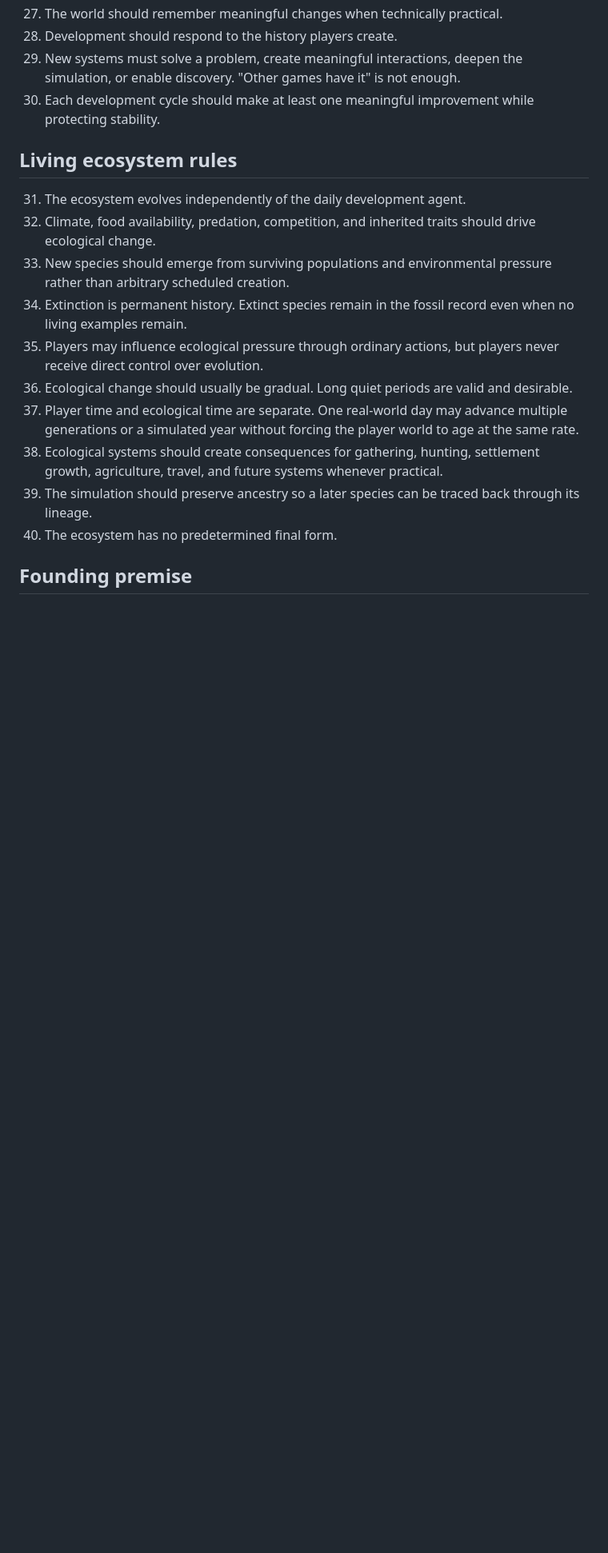
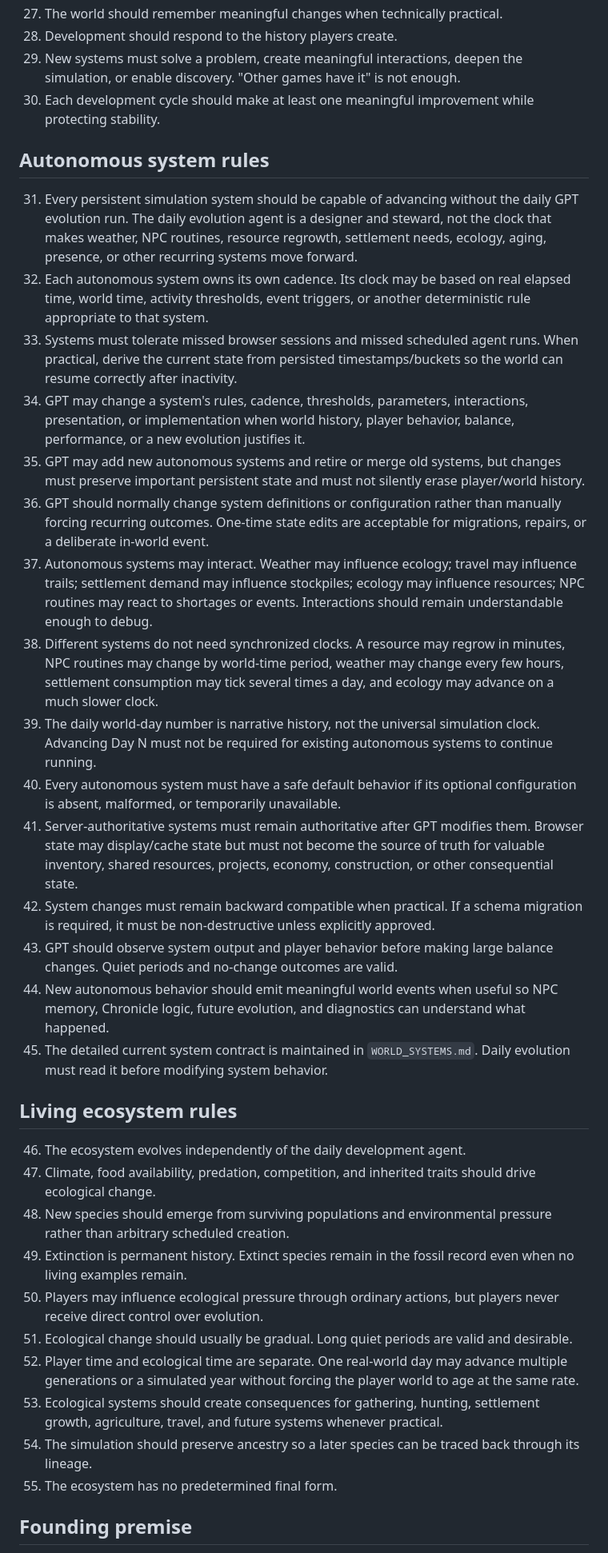
Before and after one commit to EMSCodeSim/GPTWorld, a Markdown page: WORLD_RULES.md, the part around one of its changes. Shown at 80% size. Rendered like a GitHub page; blank space fills up the shorter version.

Commit message:
Make world systems autonomous and GPT-adjustable

```diff
--- a/WORLD_RULES.md
+++ b/WORLD_RULES.md
@@ -38,18 +38,36 @@ GPTWorld is a living, persistent-world experiment. It begins small and evolves o
 29. New systems must solve a problem, create meaningful interactions, deepen the simulation, or enable discovery. "Other games have it" is not enough.
 30. Each development cycle should make at least one meaningful improvement while protecting stability.
 
+## Autonomous system rules
+
+31. Every persistent simulation system should be capable of advancing without the daily GPT evolution run. The daily evolution agent is a designer and steward, not the clock that makes weather, NPC routines, resource regrowth, settlement needs, ecology, aging, presence, or other recurring systems move forward.
+32. Each autonomous system owns its own cadence. Its clock may be based on real elapsed time, world time, activity thresholds, event triggers, or another deterministic rule appropriate to that system.
+33. Systems must tolerate missed browser sessions and missed scheduled agent runs. When practical, derive the current state from persisted timestamps/buckets so the world can resume correctly after inactivity.
+34. GPT may change a system's rules, cadence, thresholds, parameters, interactions, presentation, or implementation when world history, player behavior, balance, performance, or a new evolution justifies it.
+35. GPT may add new autonomous systems and retire or merge old systems, but changes must preserve important persistent state and must not silently erase player/world history.
+36. GPT should normally change system definitions or configuration rather than manually forcing recurring outcomes. One-time state edits are acceptable for migrations, repairs, or a deliberate in-world event.
+37. Autonomous systems may interact. Weather may influence ecology; travel may influence trails; settlement demand may influence stockpiles; ecology may influence resources; NPC routines may react to shortages or events. Interactions should remain understandable enough to debug.
+38. Different systems do not need synchronized clocks. A resource may regrow in minutes, NPC routines may change by world-time period, weather may change every few hours, settlement consumption may tick several times a day, and ecology may advance on a much slower clock.
+39. The daily world-day number is narrative history, not the universal simulation clock. Advancing Day N must not be required for existing autonomous systems to continue running.
+40. Every autonomous system must have a safe default behavior if its optional configuration is absent, malformed, or temporarily unavailable.
+41. Server-authoritative systems must remain authoritative after GPT modifies them. Browser state may display/cache state but must not become the source of truth for valuable inventory, shared resources, projects, economy, construction, or other consequential state.
+42. System changes must remain backward compatible when practical. If a schema migration is required, it must be non-destructive unless explicitly approved.
+43. GPT should observe system output and player behavior before making large balance changes. Quiet periods and no-change outcomes are valid.
+44. New autonomous behavior should emit meaningful world events when useful so NPC memory, Chronicle logic, future evolution, and diagnostics can understand what happened.
+45. The detailed current system contract is maintained in `WORLD_SYSTEMS.md`. Daily evolution must read it before modifying system behavior.
+
 ## Living ecosystem rules
 
-31. The ecosystem evolves independently of the daily development agent.
-32. Climate, food availability, predation, competition, and inherited traits should drive ecological change.
-33. New species should emerge from surviving populations and environmental pressure rather than arbitrary scheduled creation.
-34. Extinction is permanent history. Extinct species remain in the fossil record even when no living examples remain.
-35. Players may influence ecological pressure through ordinary actions, but players never receive direct control over evolution.
-36. Ecological change should usually be gradual. Long quiet periods are valid and desirable.
-37. Player time and ecological time are separate. One real-world day may advance multiple generations or a simulated year without forcing the player world to age at the same rate.
-38. Ecological systems should create consequences for gathering, hunting, settlement growth, agriculture, travel, and future systems whenever practical.
-39. The simulation should preserve ancestry so a later species can be traced back through its lineage.
-40. The ecosystem has no predetermined final form.
+46. The ecosystem evolves independently of the daily development agent.
+47. Climate, food availability, predation, competition, and inherited traits should drive ecological change.
+48. New species should emerge from surviving populations and environmental pressure rather than arbitrary scheduled creation.
+49. Extinction is permanent history. Extinct species remain in the fossil record even when no living examples remain.
+50. Players may influence ecological pressure through ordinary actions, but players never receive direct control over evolution.
+51. Ecological change should usually be gradual. Long quiet periods are valid and desirable.
+52. Player time and ecological time are separate. One real-world day may advance multiple generations or a simulated year without forcing the player world to age at the same rate.
+53. Ecological systems should create consequences for gathering, hunting, settlement growth, agriculture, travel, and future systems whenever practical.
+54. The simulation should preserve ancestry so a later species can be traced back through its lineage.
+55. The ecosystem has no predetermined final form.
 
 ## Founding premise
 
```
Also changed, not shown: other parts of WORLD_RULES.md (+3 -3 lines).
